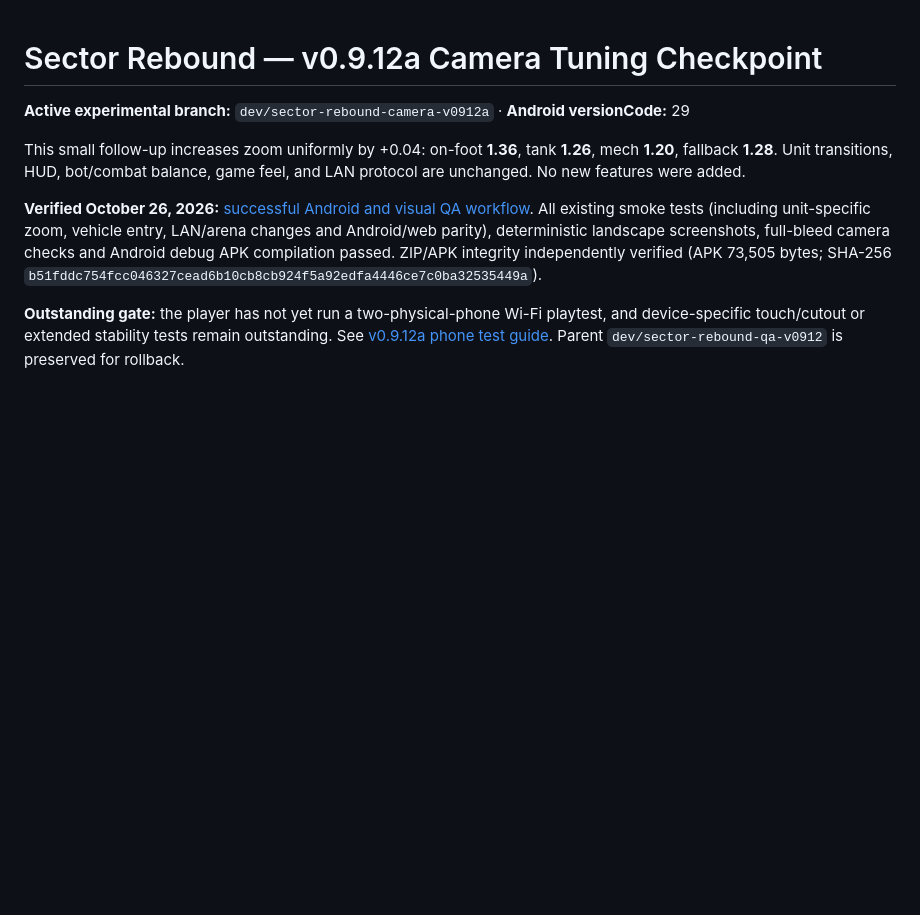
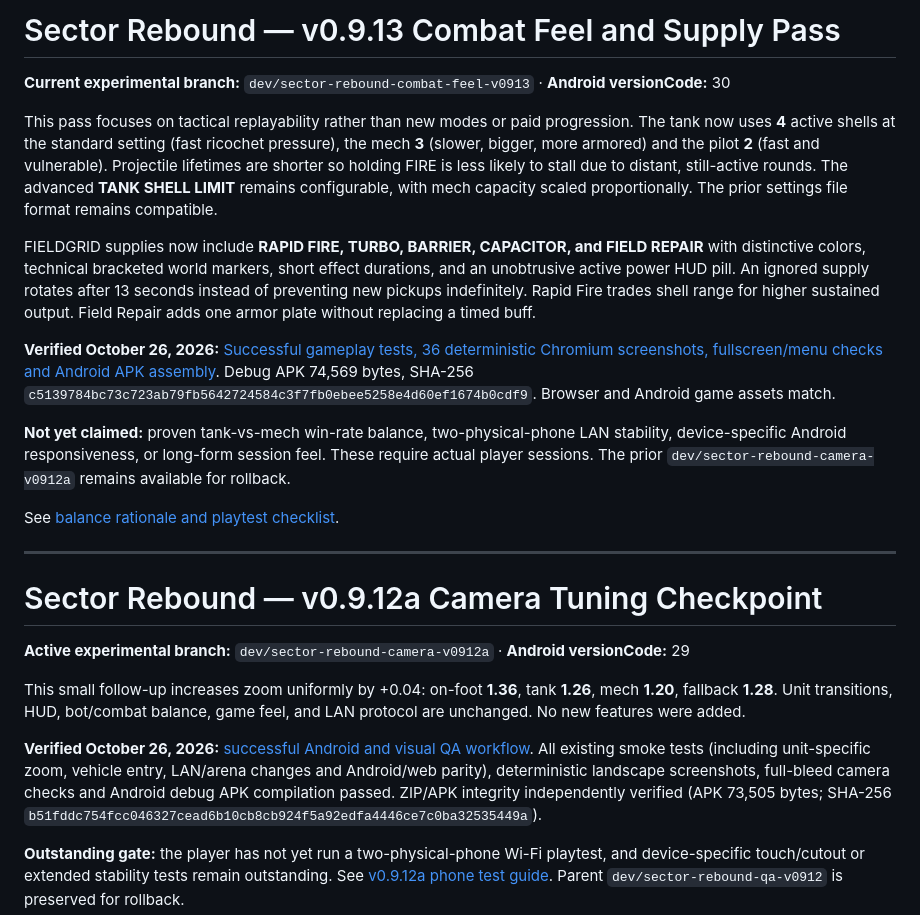
Before and after one commit to PlayerEden/Ricochet-Rumble, a Markdown page: README.md, the part around the change. GitHub-like rendering; blank space fills up the shorter version.

Commit message:
docs: verified v0.9.13 combat tuning and design-tradeoff checkpoint

```diff
--- a/README.md
+++ b/README.md
@@ -1,3 +1,19 @@
+# Sector Rebound — v0.9.13 Combat Feel and Supply Pass
+
+**Current experimental branch:** `dev/sector-rebound-combat-feel-v0913` · **Android versionCode:** 30
+
+This pass focuses on tactical replayability rather than new modes or paid progression. The tank now uses **4** active shells at the standard setting (fast ricochet pressure), the mech **3** (slower, bigger, more armored) and the pilot **2** (fast and vulnerable). Projectile lifetimes are shorter so holding FIRE is less likely to stall due to distant, still-active rounds. The advanced **TANK SHELL LIMIT** remains configurable, with mech capacity scaled proportionally. The prior settings file format remains compatible.
+
+FIELDGRID supplies now include **RAPID FIRE, TURBO, BARRIER, CAPACITOR, and FIELD REPAIR** with distinctive colors, technical bracketed world markers, short effect durations, and an unobtrusive active power HUD pill. An ignored supply rotates after 13 seconds instead of preventing new pickups indefinitely. Rapid Fire trades shell range for higher sustained output. Field Repair adds one armor plate without replacing a timed buff.
+
+**Verified October 26, 2026:** [Successful gameplay tests, 36 deterministic Chromium screenshots, fullscreen/menu checks and Android APK assembly](https://github.com/PlayerEden/Ricochet-Rumble/actions/runs/40429858173). Debug APK 74,569 bytes, SHA-256 `c5139784bc73c723ab79fb5642724584c3f7fb0ebee5258e4d60ef1674b0cdf9`. Browser and Android game assets match.
+
+**Not yet claimed:** proven tank-vs-mech win-rate balance, two-physical-phone LAN stability, device-specific Android responsiveness, or long-form session feel. These require actual player sessions. The prior `dev/sector-rebound-camera-v0912a` remains available for rollback.
+
+See [balance rationale and playtest checklist](docs/COMBAT_BALANCE_v0.9.13.md).
+
+---
+
 # Sector Rebound — v0.9.12a Camera Tuning Checkpoint
 
 **Active experimental branch:** `dev/sector-rebound-camera-v0912a` · **Android versionCode:** 29
```
